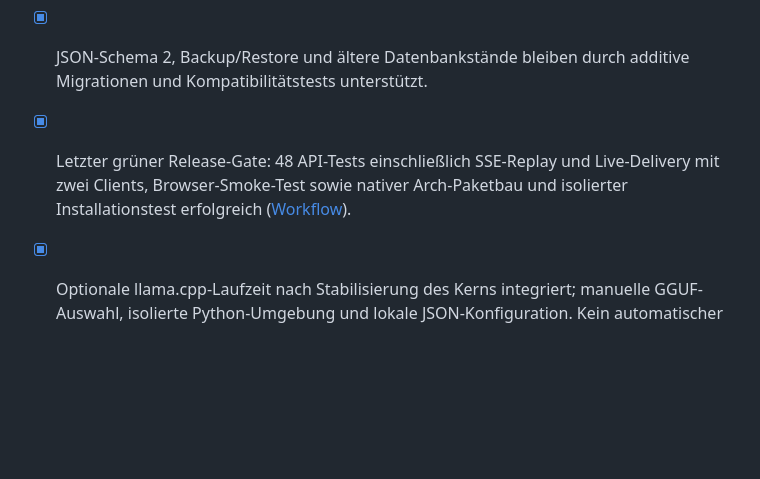
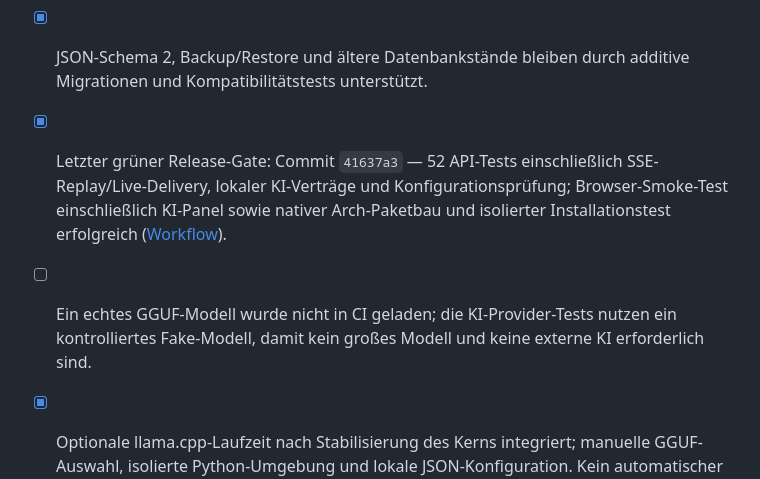
Before and after one commit to oORaxaOo/KOR-NEXUS, a Markdown page: PROJECT_STATUS.md, the part around the change. Drawn GitHub-style; blank space fills up the shorter version.

Commit message:
docs: record green AI integration release gates

```diff
--- a/PROJECT_STATUS.md
+++ b/PROJECT_STATUS.md
@@ -11,7 +11,8 @@ Stand: 2026-10-17 · Version 1.20.0 · Schwerpunkt: Core Engine, Live-Updates un
 - [x] Kritische Ressourcenänderungen werden als Aktionsvorschläge gespeichert und benötigen eine bestätigte Freigabe; Routinen sind idempotent.
 - [x] Core-Engine-/Automationsarbeitsbereich in der UI; optionaler in-process llama.cpp-Provider über `llama-cpp-python`, read-only Beratungs-API und KI-Panel. Standardprovider bleibt deaktiviert.
 - [x] JSON-Schema 2, Backup/Restore und ältere Datenbankstände bleiben durch additive Migrationen und Kompatibilitätstests unterstützt.
-- [x] Letzter grüner Release-Gate: 48 API-Tests einschließlich SSE-Replay und Live-Delivery mit zwei Clients, Browser-Smoke-Test sowie nativer Arch-Paketbau und isolierter Installationstest erfolgreich ([Workflow](https://github.com/oORaxaOo/KOR-NEXUS/actions/runs/39032781743)).
+- [x] Letzter grüner Release-Gate: Commit `41637a3` — 52 API-Tests einschließlich SSE-Replay/Live-Delivery, lokaler KI-Verträge und Konfigurationsprüfung; Browser-Smoke-Test einschließlich KI-Panel sowie nativer Arch-Paketbau und isolierter Installationstest erfolgreich ([Workflow](https://github.com/oORaxaOo/KOR-NEXUS/actions/runs/39034401643)).
+- [ ] Ein echtes GGUF-Modell wurde nicht in CI geladen; die KI-Provider-Tests nutzen ein kontrolliertes Fake-Modell, damit kein großes Modell und keine externe KI erforderlich sind.
 - [x] Optionale llama.cpp-Laufzeit nach Stabilisierung des Kerns integriert; manuelle GGUF-Auswahl, isolierte Python-Umgebung und lokale JSON-Konfiguration. Kein automatischer Modell-Download.
 - [ ] Reale Modell-Lade- und Hardwareprüfung steht aus; CI verwendet ausschließlich einen Fake-Provider. Ein Modellmanager mit Speicher-/RAM-Schätzung bleibt offen.
 - [x] Client wechselt nach Polling-Fallback periodisch zurück zu SSE, dedupliziert Ereignisse und setzt den Cursor bei einem Reset auch nach einer Datenbankwiederherstellung korrekt zurück.
```
